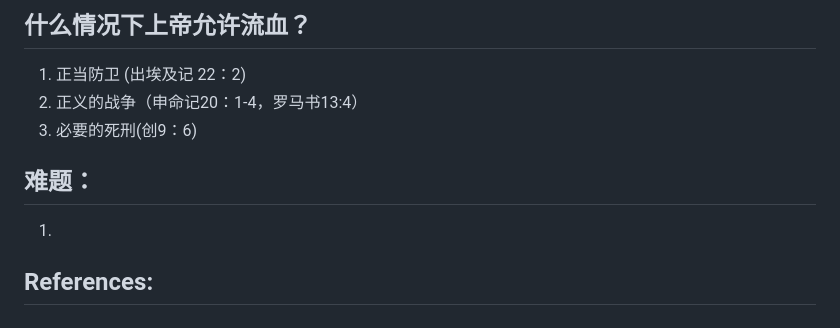
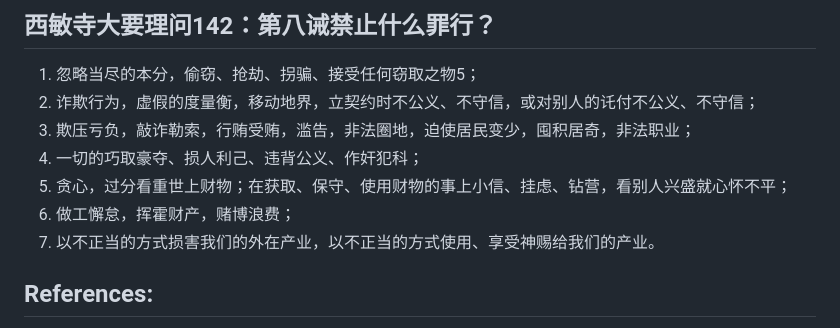
Before and after one commit to SciWalker/slides, a Markdown page: out/eighth_law.md, the part around the change printed below. Rendered like a GitHub page.

```diff
--- a/out/eighth_law.md
+++ b/out/eighth_law.md
@@ -42,12 +68,13 @@
 
 
-## 什么情况下上帝允许流血？
-1. 正当防卫 (出埃及记 22：2)
-2. 正义的战争（申命记20：1-4，罗马书13:4）
-3. 必要的死刑(创9：6)
-
-## 难题：
-1.
+## 西敏寺大要理问142：第八诫禁止什么罪行？
+1. 忽略当尽的本分，偷窃、抢劫、拐骗、接受任何窃取之物5；
+2. 诈欺行为，虚假的度量衡，移动地界，立契约时不公义、不守信，或对别人的讬付不公义、不守信；
+3. 欺压亏负，敲诈勒索，行贿受贿，滥告，非法圈地，迫使居民变少，囤积居奇，非法职业；
+4. 一切的巧取豪夺、损人利己、违背公义、作奸犯科；
+5. 贪心，过分看重世上财物；在获取、保守、使用财物的事上小信、挂虑、钻营，看别人兴盛就心怀不平；
+6. 做工懈怠，挥霍财产，赌博浪费；
+7. 以不正当的方式损害我们的外在产业，以不正当的方式使用、享受神赐给我们的产业。
 
 ## References:
 第八诫所对付的是一切对人、对神的「偷盗」。「不可偷盗」并非为了保护私有财产，因为在神面前并没有人的私有财产，「地和其中所充满的，世界和住在其间的，都属耶和华」（诗二十四1）。每个人都是神所赐物质财富的管家（创一29；诗八7），应该按照神的心意来获取、使用和管理物质财富，最后都要向神交账。「偷盗」实际上是越过神所定的界限，偷盗神安排别人管理的东西，最终都是对神的偷盗。
```
Also changed, not shown: other parts of out/eighth_law.md (+45 -19 lines).
